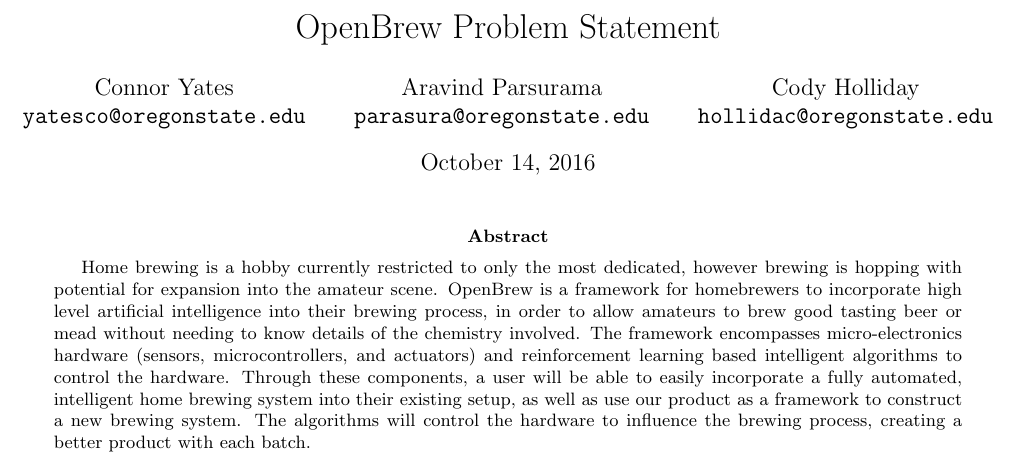
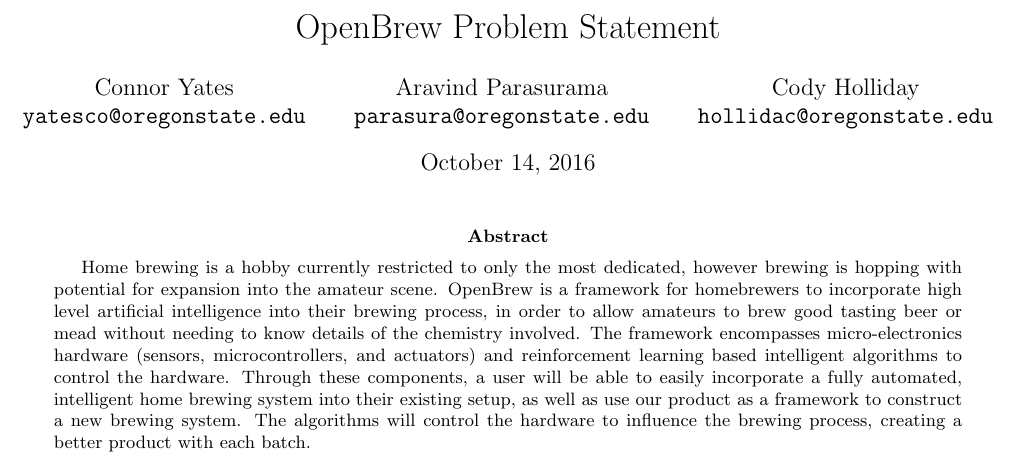
Before and after one commit to bitschift/OpenBrew, a LaTeX paper (docs/problem_statement.tex): part of page 1 of 2, cut so that both start at the same text. Compiled offline with pdfLaTeX.

Commit message:
Fixed spelling of my name

```diff
--- a/docs/problem_statement.tex
+++ b/docs/problem_statement.tex
@@ -6,7 +6,7 @@
 \author{Connor Yates\\
 \texttt{yatesco@oregonstate.edu}
 \and
-Aravind Parsurama\\
+Aravind Parasurama\\
 \texttt{parasura@oregonstate.edu}
 \and
 Cody Holliday\\
```
